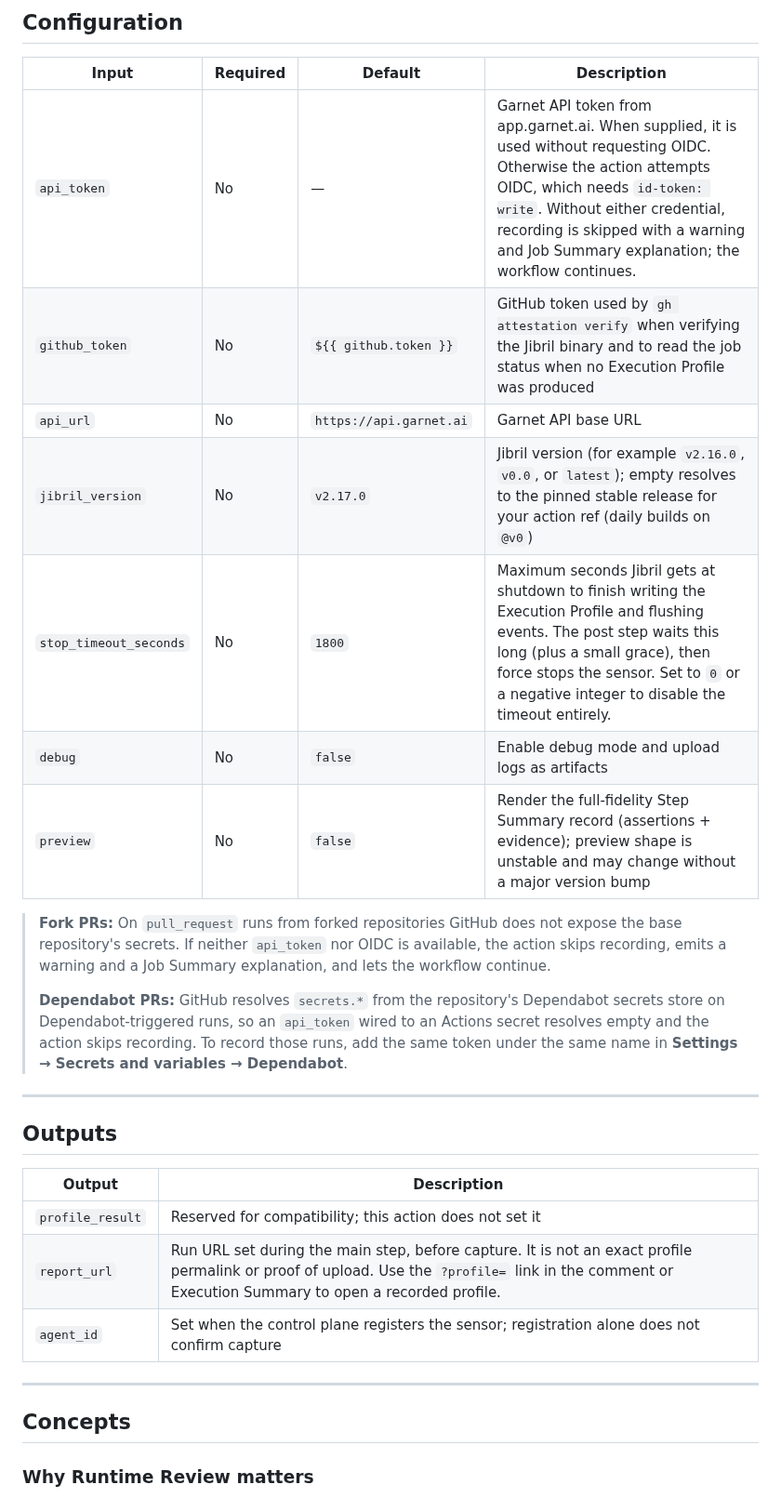
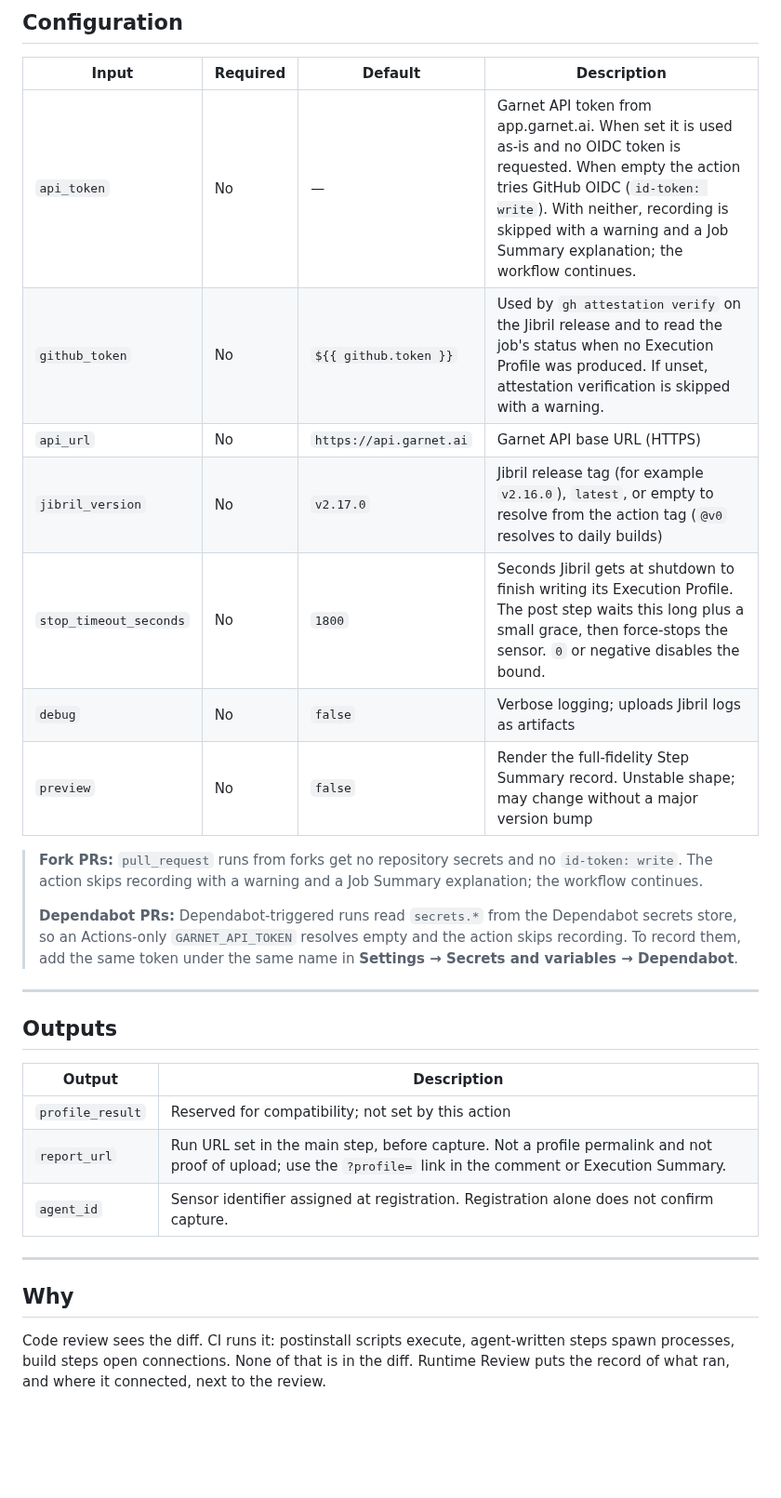
Before and after one commit to garnet-org/action, a Markdown page: README.md, the part around one of its changes. Shown at 93% size. Drawn GitHub-style; blank space fills up the shorter version.

```diff
--- a/README.md
+++ b/README.md
@@ -179,17 +185,17 @@ The same full-detail record is appended to the GitHub Actions Job Summary as the
 
 | Input               | Required | Default                 | Description                                    |
 | ------------------- | -------- | ----------------------- | ---------------------------------------------- |
-| `api_token`         | No       | —                       | Garnet API token from app.garnet.ai. When supplied, it is used without requesting OIDC. Otherwise the action attempts OIDC, which needs `id-token: write`. Without either credential, recording is skipped with a warning and Job Summary explanation; the workflow continues. |
-| `github_token`      | No       | `${{ github.token }}`   | GitHub token used by `gh attestation verify` when verifying the Jibril binary and to read the job status when no Execution Profile was produced |
-| `api_url`           | No       | `https://api.garnet.ai` | Garnet API base URL                            |
-| `jibril_version`    | No       | `v2.17.0`             | Jibril version (for example `v2.16.0`, `v0.0`, or `latest`); empty resolves to the pinned stable release for your action ref (daily builds on `@v0`) |
-| `stop_timeout_seconds` | No    | `1800`                  | Maximum seconds Jibril gets at shutdown to finish writing the Execution Profile and flushing events. The post step waits this long (plus a small grace), then force stops the sensor. Set to `0` or a negative integer to disable the timeout entirely. |
-| `debug`             | No       | `false`                 | Enable debug mode and upload logs as artifacts |
-| `preview`           | No       | `false`                 | Render the full-fidelity Step Summary record (assertions + evidence); preview shape is unstable and may change without a major version bump |
+| `api_token`         | No       | —                       | Garnet API token from app.garnet.ai. When set it is used as-is and no OIDC token is requested. When empty the action tries GitHub OIDC (`id-token: write`). With neither, recording is skipped with a warning and a Job Summary explanation; the workflow continues. |
+| `github_token`      | No       | `${{ github.token }}`   | Used by `gh attestation verify` on the Jibril release and to read the job's status when no Execution Profile was produced. If unset, attestation verification is skipped with a warning. |
+| `api_url`           | No       | `https://api.garnet.ai` | Garnet API base URL (HTTPS)                    |
+| `jibril_version`    | No       | `v2.17.0`               | Jibril release tag (for example `v2.16.0`), `latest`, or empty to resolve from the action tag (`@v0` resolves to daily builds) |
+| `stop_timeout_seconds` | No    | `1800`                  | Seconds Jibril gets at shutdown to finish writing its Execution Profile. The post step waits this long plus a small grace, then force-stops the sensor. `0` or negative disables the bound. |
+| `debug`             | No       | `false`                 | Verbose logging; uploads Jibril logs as artifacts |
+| `preview`           | No       | `false`                 | Render the full-fidelity Step Summary record. Unstable shape; may change without a major version bump |
 
-> **Fork PRs:** On `pull_request` runs from forked repositories GitHub does not expose the base repository's secrets. If neither `api_token` nor OIDC is available, the action skips recording, emits a warning and a Job Summary explanation, and lets the workflow continue.
+> **Fork PRs:** `pull_request` runs from forks get no repository secrets and no `id-token: write`. The action skips recording with a warning and a Job Summary explanation; the workflow continues.
 >
-> **Dependabot PRs:** GitHub resolves `secrets.*` from the repository's Dependabot secrets store on Dependabot-triggered runs, so an `api_token` wired to an Actions secret resolves empty and the action skips recording. To record those runs, add the same token under the same name in **Settings → Secrets and variables → Dependabot**.
+> **Dependabot PRs:** Dependabot-triggered runs read `secrets.*` from the Dependabot secrets store, so an Actions-only `GARNET_API_TOKEN` resolves empty and the action skips recording. To record them, add the same token under the same name in **Settings → Secrets and variables → Dependabot**.
 
 ---
 
@@ -197,13 +203,13 @@ The same full-detail record is appended to the GitHub Actions Job Summary as the
 
 | Output           | Description                                                          |
 | ---------------- | -------------------------------------------------------------------- |
-| `profile_result` | Reserved for compatibility; this action does not set it |
-| `report_url`     | Run URL set during the main step, before capture. It is not an exact profile permalink or proof of upload. Use the `?profile=` link in the comment or Execution Summary to open a recorded profile. |
-| `agent_id`       | Set when the control plane registers the sensor; registration alone does not confirm capture |
+| `profile_result` | Reserved for compatibility; not set by this action |
+| `report_url`     | Run URL set in the main step, before capture. Not a profile permalink and not proof of upload; use the `?profile=` link in the comment or Execution Summary. |
+| `agent_id`       | Sensor identifier assigned at registration. Registration alone does not confirm capture. |
 
 ---
 
-## Concepts
+## Why
 
-### Why Runtime Review matters
+Code review sees the diff. CI runs it: postinstall scripts execute, agent-written steps spawn processes, build steps open connections. None of that is in the diff. Runtime Review puts the record of what ran, and where it connected, next to the review.
 
```
Also changed, not shown: other parts of README.md (+62 -61 lines), docs/images/pr-comment-v610.png (added), docs/images/pr-comment-v695.png (deleted).
